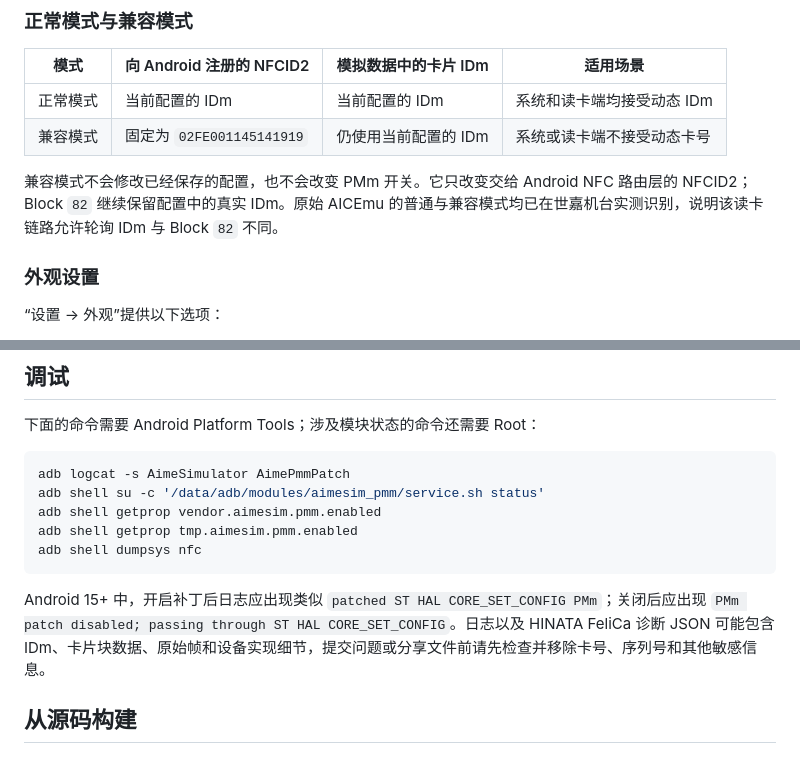
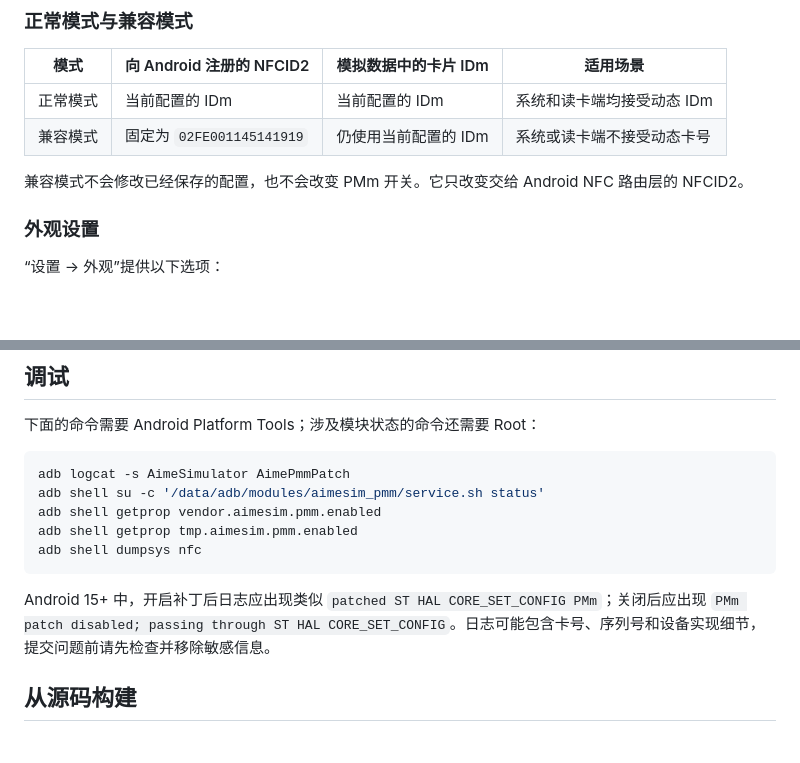
Before and after one commit to UmiSlat/AimeSimulator, a Markdown page: README.md, 2 parts joined by grey strips. GitHub-like rendering; blank space fills up the shorter version.

````diff
--- a/README.md
+++ b/README.md
@@ -204,7 +192,7 @@ MIFARE Classic 能否读取还取决于手机 NFC 控制器和 Android 驱动。
 | 正常模式 | 当前配置的 IDm | 当前配置的 IDm | 系统和读卡端均接受动态 IDm |
 | 兼容模式 | 固定为 `02FE001145141919` | 仍使用当前配置的 IDm | 系统或读卡端不接受动态卡号 |
 
-兼容模式不会修改已经保存的配置，也不会改变 PMm 开关。它只改变交给 Android NFC 路由层的 NFCID2；Block `82` 继续保留配置中的真实 IDm。原始 AICEmu 的普通与兼容模式均已在世嘉机台实测识别，说明该读卡链路允许轮询 IDm 与 Block `82` 不同。
+兼容模式不会修改已经保存的配置，也不会改变 PMm 开关。它只改变交给 Android NFC 路由层的 NFCID2。
 
 ### 外观设置
 
@@ -327,7 +303,7 @@ adb shell getprop tmp.aimesim.pmm.enabled
 adb shell dumpsys nfc
 ```
 
-Android 15+ 中，开启补丁后日志应出现类似 `patched ST HAL CORE_SET_CONFIG PMm`；关闭后应出现 `PMm patch disabled; passing through ST HAL CORE_SET_CONFIG`。日志以及 HINATA FeliCa 诊断 JSON 可能包含 IDm、卡片块数据、原始帧和设备实现细节，提交问题或分享文件前请先检查并移除卡号、序列号和其他敏感信息。
+Android 15+ 中，开启补丁后日志应出现类似 `patched ST HAL CORE_SET_CONFIG PMm`；关闭后应出现 `PMm patch disabled; passing through ST HAL CORE_SET_CONFIG`。日志可能包含卡号、序列号和设备实现细节，提交问题前请先检查并移除敏感信息。
 
 ## 从源码构建
 
````
Also changed, not shown: other parts of README.md (+17 -38 lines), docs/RELEASE.md (added, +43 -0 lines).
